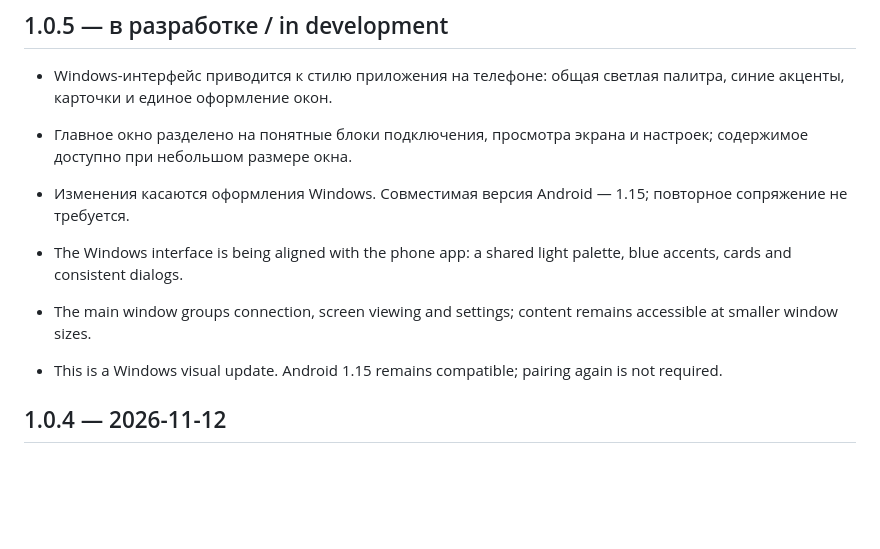
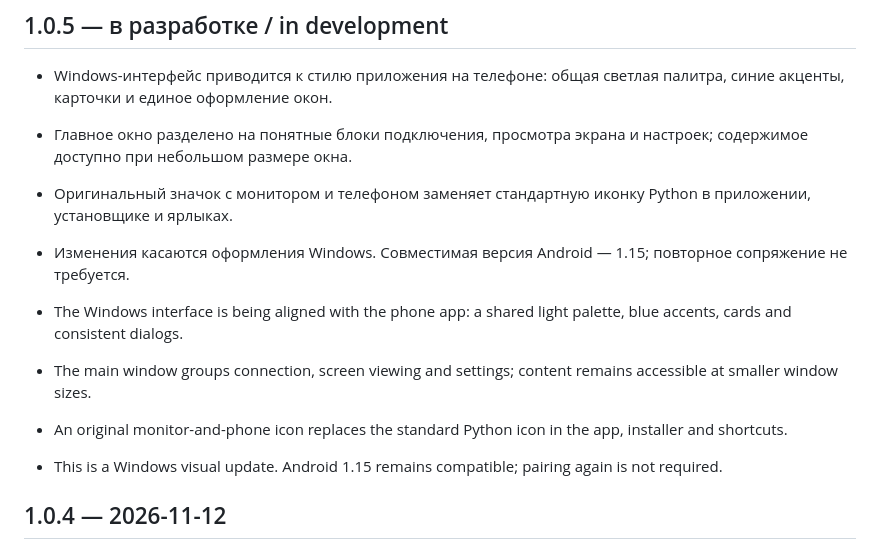
Before and after one commit to alexfduch231-prog/DroidBridge, a Markdown page: CHANGELOG.md, the part around the change. Rendered like a GitHub page; blank space fills up the shorter version.

```diff
--- a/CHANGELOG.md
+++ b/CHANGELOG.md
@@ -4,10 +4,12 @@
 
 - Windows-интерфейс приводится к стилю приложения на телефоне: общая светлая палитра, синие акценты, карточки и единое оформление окон.
 - Главное окно разделено на понятные блоки подключения, просмотра экрана и настроек; содержимое доступно при небольшом размере окна.
+- Оригинальный значок с монитором и телефоном заменяет стандартную иконку Python в приложении, установщике и ярлыках.
 - Изменения касаются оформления Windows. Совместимая версия Android — 1.15; повторное сопряжение не требуется.
 
 - The Windows interface is being aligned with the phone app: a shared light palette, blue accents, cards and consistent dialogs.
 - The main window groups connection, screen viewing and settings; content remains accessible at smaller window sizes.
+- An original monitor-and-phone icon replaces the standard Python icon in the app, installer and shortcuts.
 - This is a Windows visual update. Android 1.15 remains compatible; pairing again is not required.
 
 ## 1.0.4 — 2026-11-12
```
Also changed, not shown: packaging/README.md (+1 -1 lines), assets/droidbridge.png (added), 8 other files.
